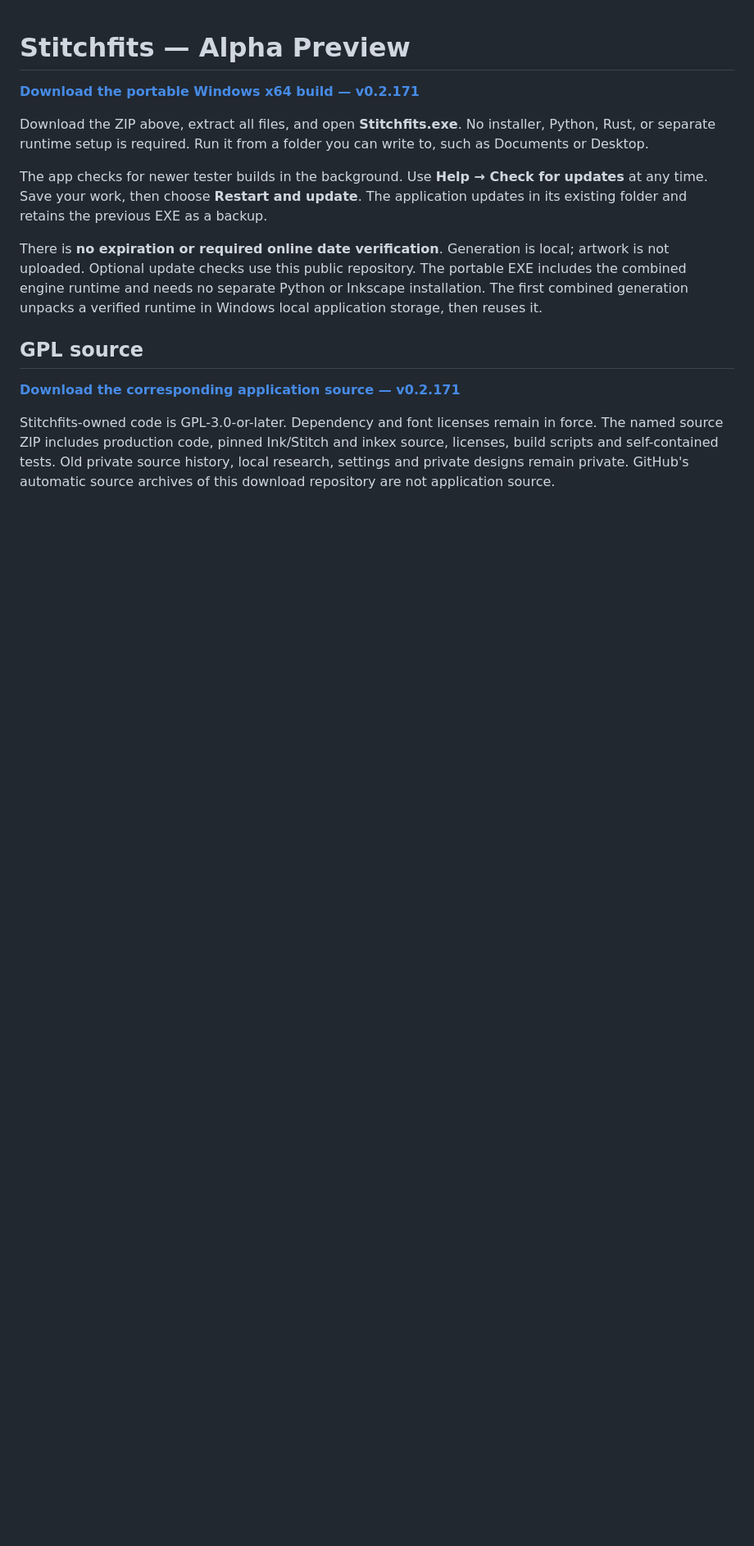
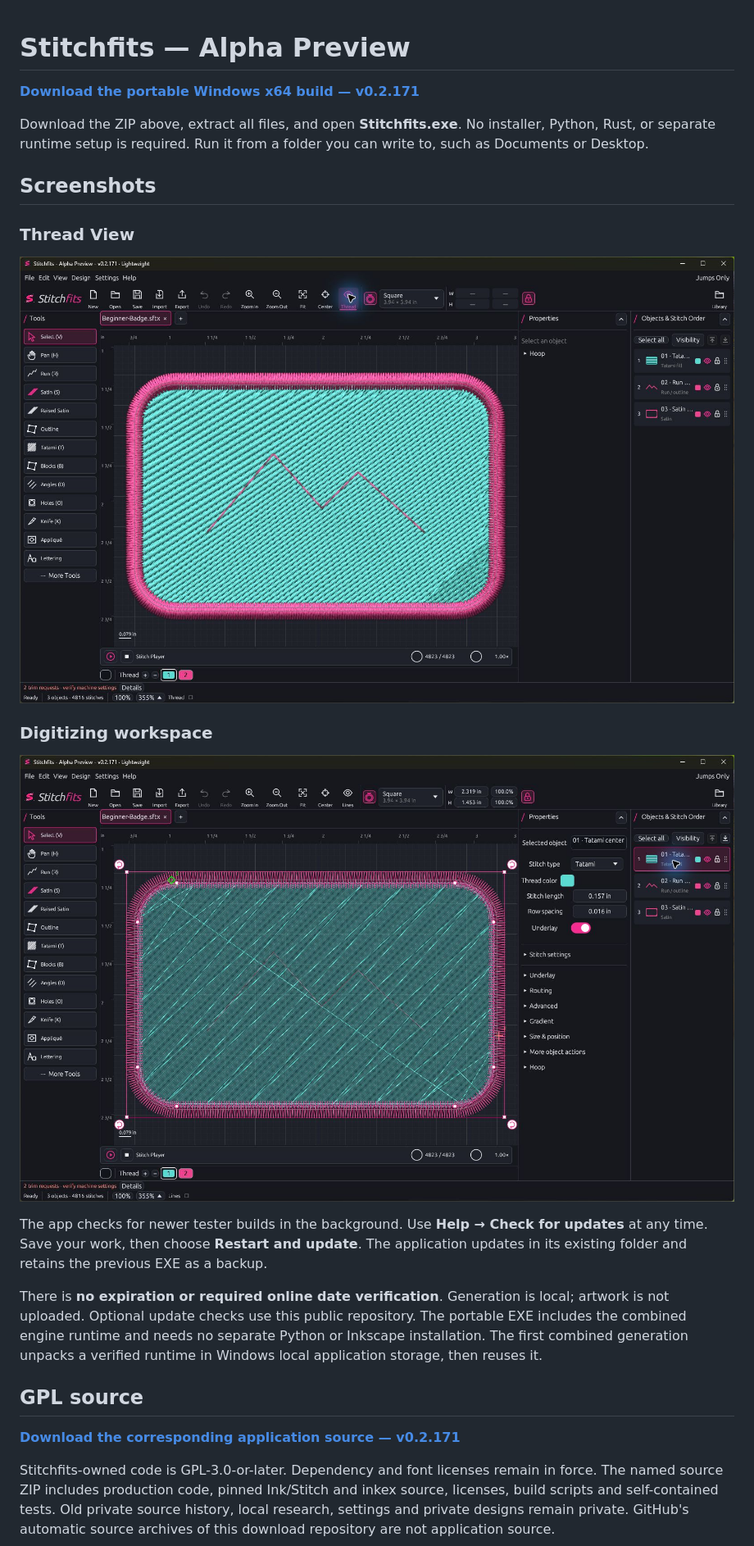
Before and after one commit to RoguePixelLabs/stitchfits-downloads, a Markdown page: README.md, the part around the change. Shown at 82% size. GitHub-like rendering; pictures changed too: screenshots/editing-workspace.jpg (added), screenshots/thread-view.jpg (added); blank space fills up the shorter version.

Commit message:
Show Stitchfits screenshots on the downloads page

```diff
--- a/README.md
+++ b/README.md
@@ -5,6 +5,19 @@
 Download the ZIP above, extract all files, and open **Stitchfits.exe**. No installer,
 Python, Rust, or separate runtime setup is required. Run it from a folder you can
 write to, such as Documents or Desktop.
+
+<!-- screenshots:start -->
+## Screenshots
+
+### Thread View
+
+![Stitchfits Thread View showing a turquoise Tatami fill with a pink satin border and running-stitch detail](screenshots/thread-view.jpg)
+
+### Digitizing workspace
+
+![Stitchfits digitizing workspace showing the same badge in stitch-line view, with Tatami properties and stitch order visible](screenshots/editing-workspace.jpg)
+
+<!-- screenshots:end -->
 
 The app checks for newer tester builds in the background. Use **Help → Check for
 updates** at any time. Save your work, then choose **Restart and update**. The
```
